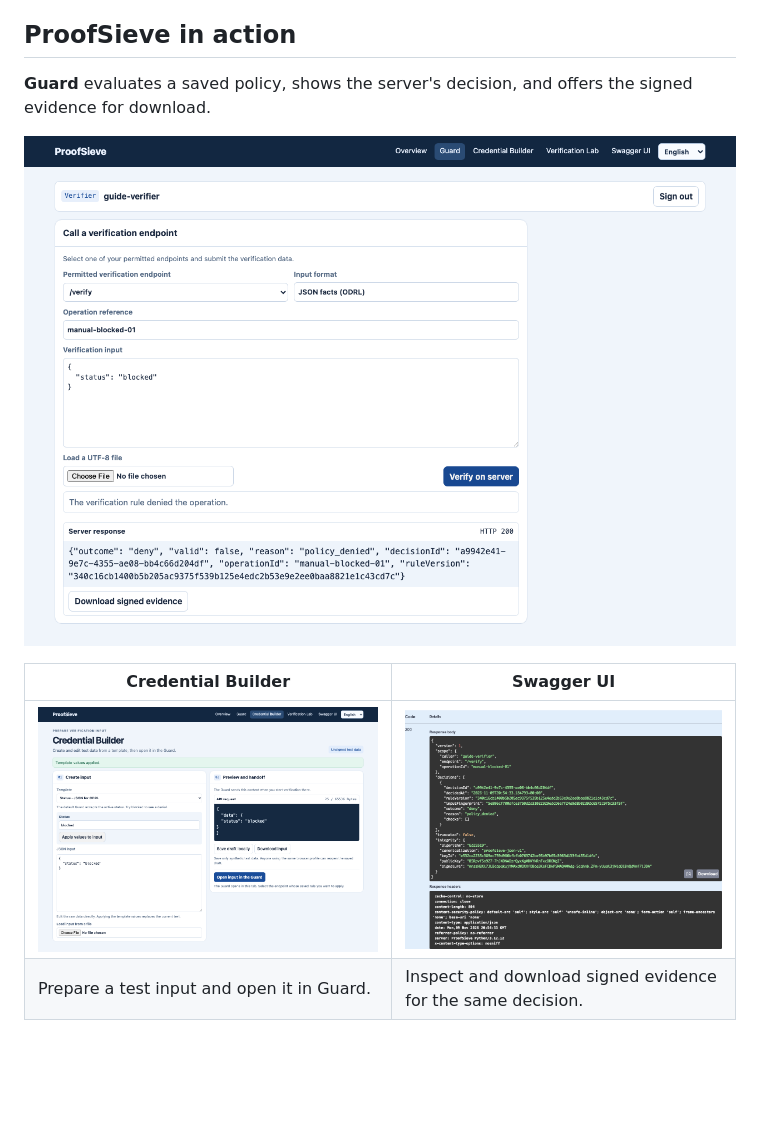
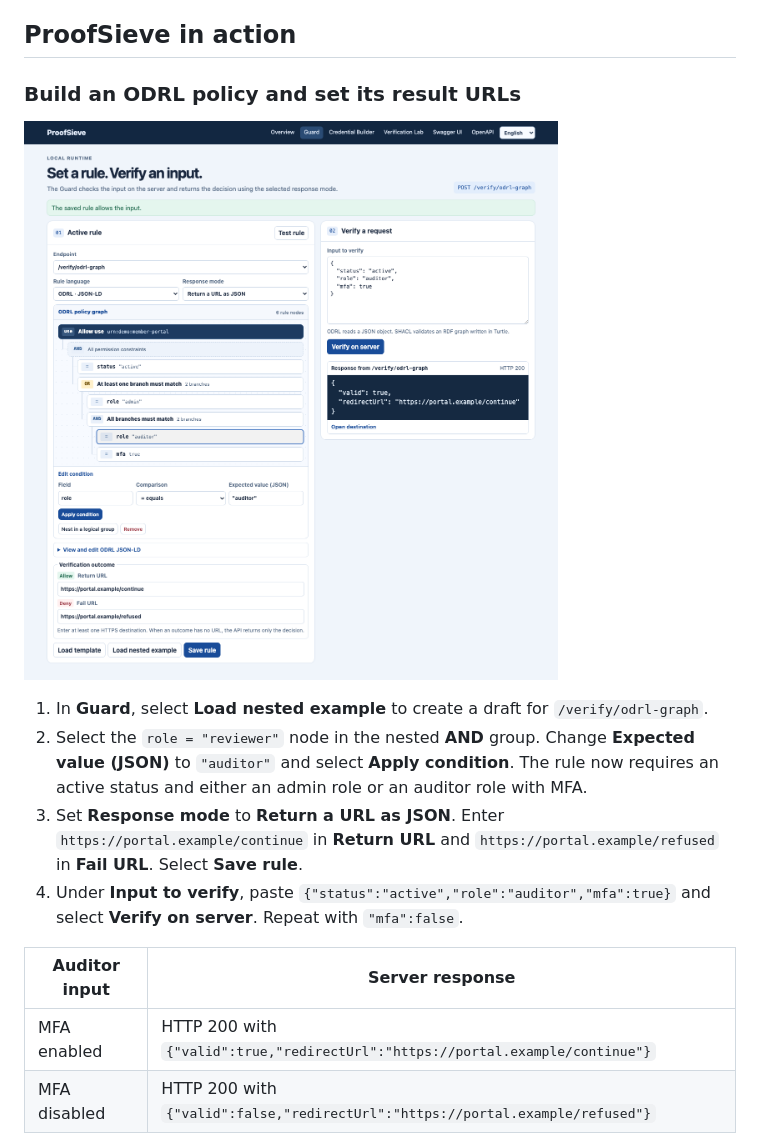
Before and after one commit to mschmidt-ffstudios/ProofSieve, a Markdown page: README.md, the part around one of its changes. Drawn GitHub-style; pictures changed too: docs/images/guard-policy-urls.png (added); blank space fills up the shorter version.

Commit message:
Illustrate policy editing and verifier URLs in the README

```diff
--- a/README.md
+++ b/README.md
@@ -6,12 +6,17 @@ ProofSieve evaluates ODRL or SHACL rules at configurable endpoints. It verifies
 
 ## ProofSieve in action
 
-**Guard** evaluates a saved policy, shows the server's decision, and offers the signed evidence for download.
+### Build an ODRL policy and set its result URLs
 
-[![ProofSieve Guard showing a policy denial and the signed evidence download](docs/images/guard-denied.png)](docs/images/guard-denied.png)
+[![Guard editing a nested ODRL rule with Return URL, Fail URL, and the server response](docs/images/guard-policy-urls.png)](docs/images/guard-policy-urls.png)
 
-| Credential Builder | Swagger UI |
+1. In **Guard**, select **Load nested example** to create a draft for `/verify/odrl-graph`.
+2. Select the `role = "reviewer"` node in the nested **AND** group. Change **Expected value (JSON)** to `"auditor"` and select **Apply condition**. The rule now requires an active status and either an admin role or an auditor role with MFA.
+3. Set **Response mode** to **Return a URL as JSON**. Enter `https://portal.example/continue` in **Return URL** and `https://portal.example/refused` in **Fail URL**. Select **Save rule**.
+4. Under **Input to verify**, paste `{"status":"active","role":"auditor","mfa":true}` and select **Verify on server**. Repeat with `"mfa":false`.
+
+| Auditor input | Server response |
 | --- | --- |
-| [![Credential Builder with a synthetic JSON input and API request preview](docs/images/builder-handoff.png)](docs/images/builder-handoff.png) | [![Swagger UI showing the signed evidence response and download button](docs/images/swagger-evidence.png)](docs/images/swagger-evidence.png) |
-| Prepare a test input and open it in Guard. | Inspect and download signed evidence for the same decision. |
+| MFA enabled | HTTP 200 with `{"valid":true,"redirectUrl":"https://portal.example/continue"}` |
+| MFA disabled | HTTP 200 with `{"valid":false,"redirectUrl":"https://portal.example/refused"}` |
 
```
Also changed, not shown: other parts of README.md (+16 -1 lines), docs/images/lab-verifier-url.png (added).
